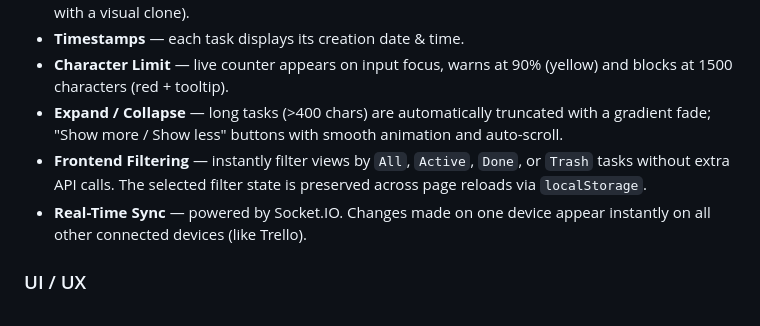
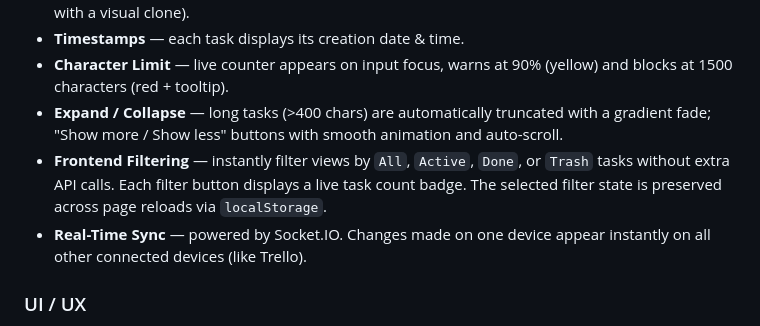
Before and after one commit to cheer77/Todo, a Markdown page: README.md, the part around the change. GitHub-like rendering.

Commit message:
update RTEADME.md

```diff
--- a/README.md
+++ b/README.md
@@ -14,7 +14,7 @@ A modern, high-performance To-Do list application featuring a premium "glassmorp
 - **Timestamps** — each task displays its creation date & time.
 - **Character Limit** — live counter appears on input focus, warns at 90% (yellow) and blocks at 1500 characters (red + tooltip).
 - **Expand / Collapse** — long tasks (>400 chars) are automatically truncated with a gradient fade; "Show more / Show less" buttons with smooth animation and auto-scroll.
-- **Frontend Filtering** — instantly filter views by `All`, `Active`, `Done`, or `Trash` tasks without extra API calls. The selected filter state is preserved across page reloads via `localStorage`.
+- **Frontend Filtering** — instantly filter views by `All`, `Active`, `Done`, or `Trash` tasks without extra API calls. Each filter button displays a live task count badge. The selected filter state is preserved across page reloads via `localStorage`.
 - **Real-Time Sync** — powered by Socket.IO. Changes made on one device appear instantly on all other connected devices (like Trello).
 
 ### UI / UX
```
